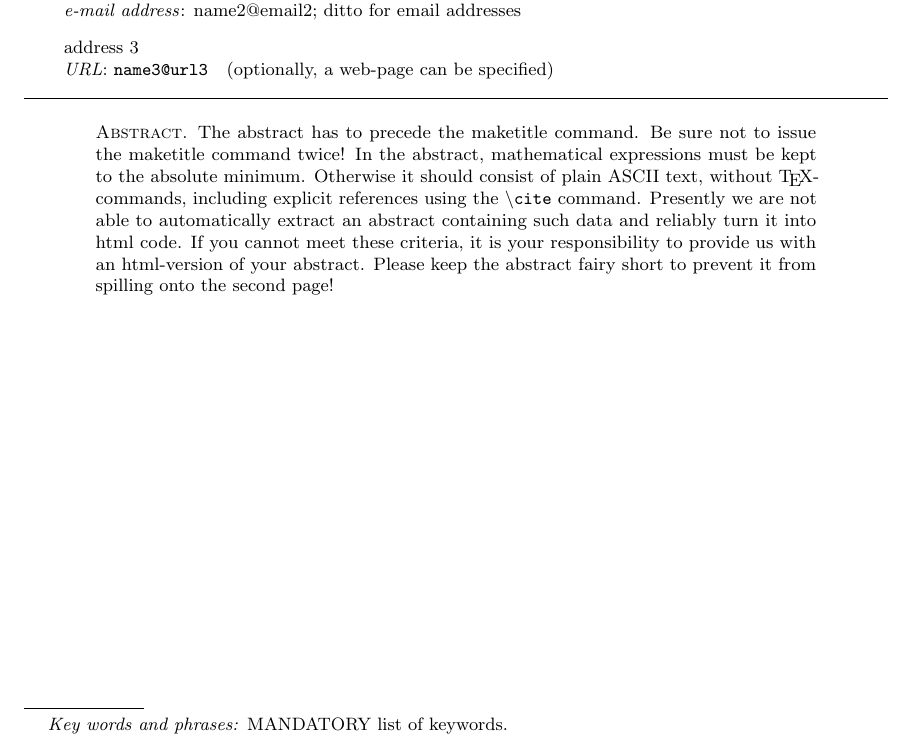
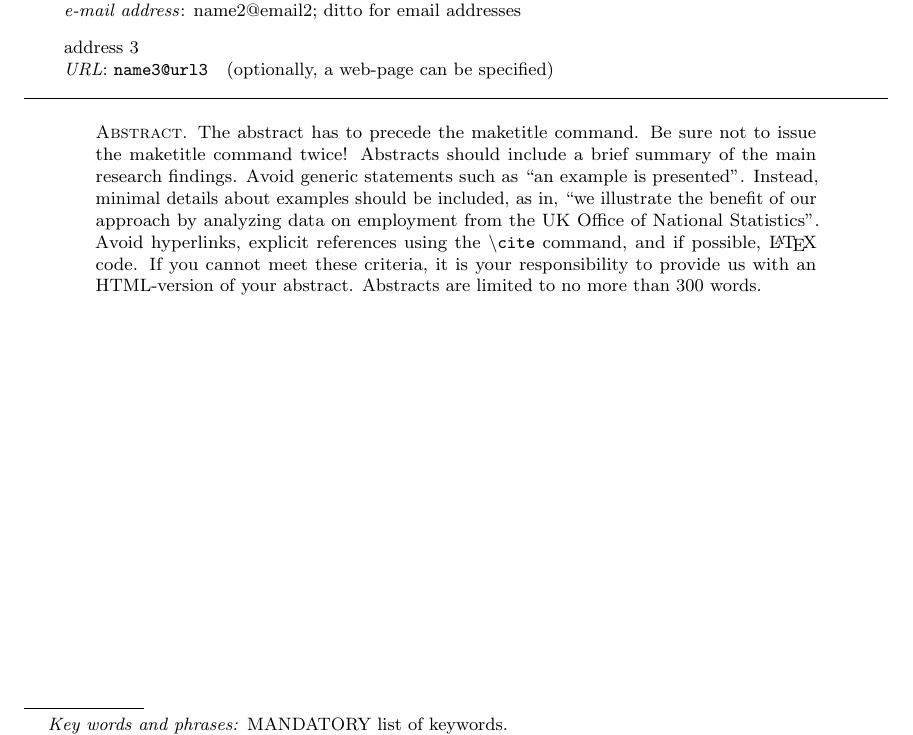
Before and after one commit to journalprivacyconfidentiality/jpc-style, a LaTeX document (template-word.tex): part of page 1 of 3, cut so that both start at the same text. Compiled offline with pdfLaTeX.

Commit message:
Updating the Word output

```diff
--- a/template-word.tex
+++ b/template-word.tex
@@ -64,16 +64,11 @@
 
 \begin{abstract}
   \noindent The abstract has to precede the maketitle command.  Be
-  sure not to issue the maketitle command twice!  In the abstract,
-  mathematical expressions must be kept to the absolute minimum.
-  Otherwise it should consist of plain ASCII text, without
-  \TeX-commands, including explicit references using the
-  \texttt{\textbackslash cite} command.  Presently we are not able to
-  automatically extract an abstract containing such data and reliably
-  turn it into html code.  If you cannot meet these criteria, it is
-  your responsibility to provide us with an html-version of your
-  abstract.  Please keep the abstract fairy short to prevent it from
-  spilling onto the second page!
+  sure not to issue the maketitle command twice!  Abstracts should include a brief summary of the main research findings. Avoid generic statements such as ``an example is presented''. Instead, minimal details about examples should be included, as in, ``we illustrate the benefit of our approach by analyzing data on employment from the UK Office of National Statistics''.  Avoid hyperlinks, explicit references using the
+  \texttt{\textbackslash cite} command, and if possible, \LaTeX \ code.
+  If you cannot meet these criteria, it is
+  your responsibility to provide us with an HTML-version of your
+  abstract.  Abstracts are limited to no more than 300 words.
 \end{abstract}
 
 \maketitle
```
Also changed, not shown: template-word.pdf.
